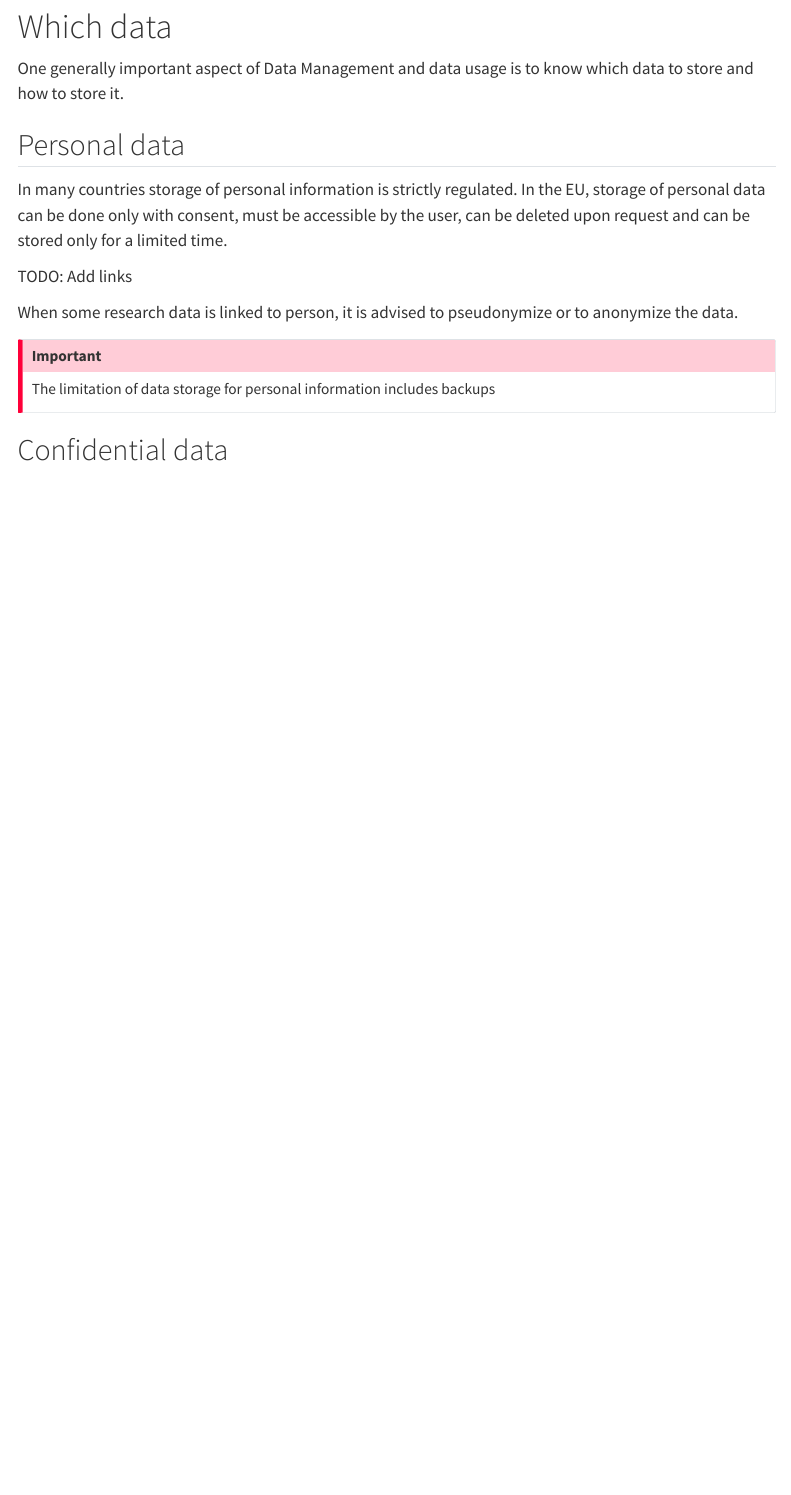
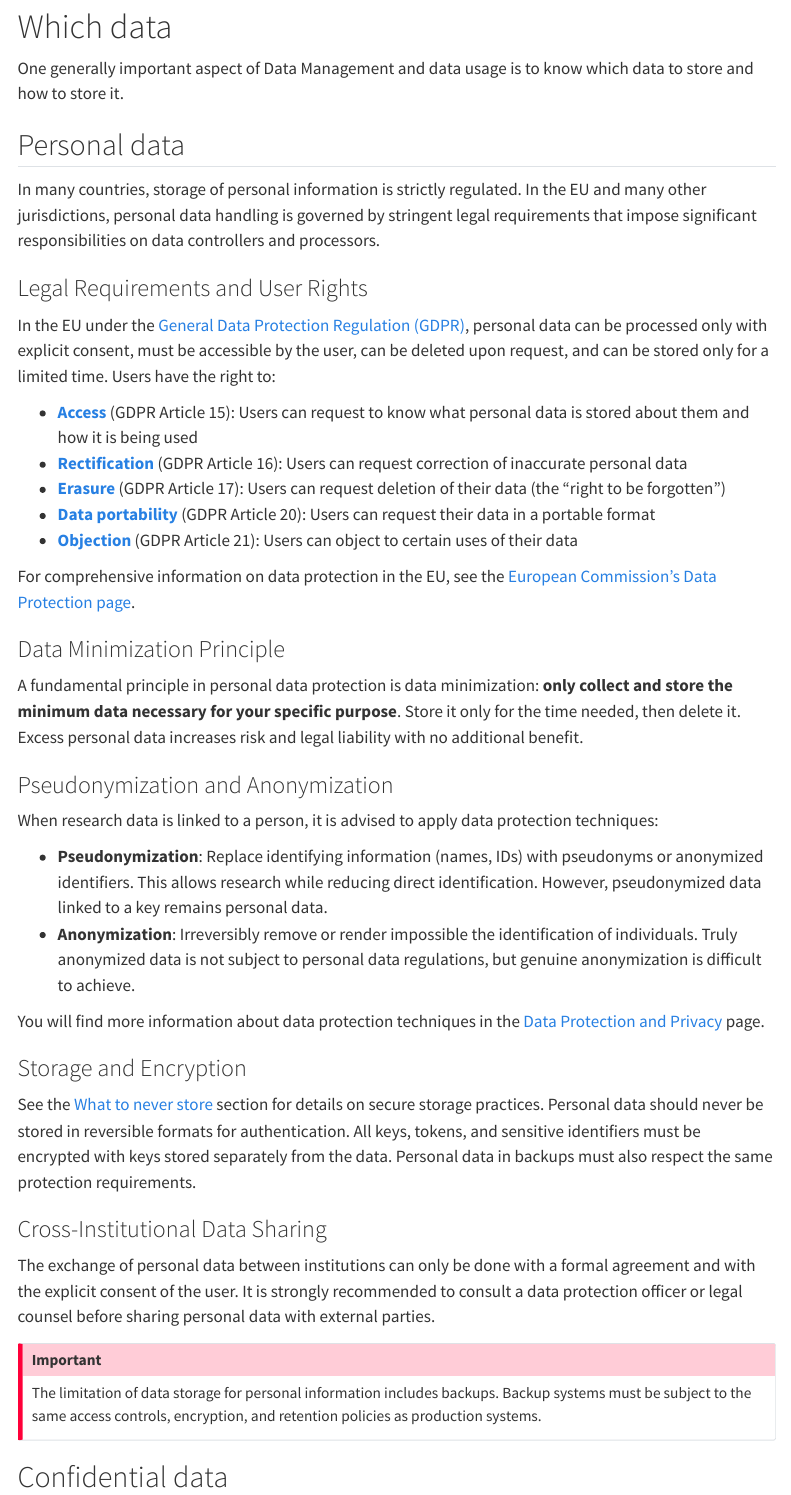
Before and after one commit to abecam/DeKCD-DMOnTheCloud, a Quarto document (pages/Backups_and_security.qmd): the page in a window 1100 px wide, from 80 px down. Rendered offline with R 4.5, knitr and Pandoc in place of Quarto, with nearby package versions; menus at the side of the page are left out.

Commit message:
Added data pricacy content, mostly for the EU.

```diff
--- a/pages/Backups_and_security.qmd
+++ b/pages/Backups_and_security.qmd
@@ -8,14 +8,43 @@ One generally important aspect of Data Management and data usage is to know whic
 
 ## Personal data
 
-In many countries storage of personal information is strictly regulated. In the EU, storage of personal data can be done only with consent, must be accessible by the user, can be deleted upon request and can be stored only for a limited time.
+In many countries, storage of personal information is strictly regulated. In the EU and many other jurisdictions, personal data handling is governed by stringent legal requirements that impose significant responsibilities on data controllers and processors.
 
-TODO: Add links
+### Legal Requirements and User Rights
 
-When some research data is linked to person, it is advised to pseudonymize or to anonymize the data.
+In the EU under the [General Data Protection Regulation (GDPR)](https://eur-lex.europa.eu/eli/reg/2016/679/oj), personal data can be processed only with explicit consent, must be accessible by the user, can be deleted upon request, and can be stored only for a limited time. Users have the right to:
+
+- **[Access](https://eur-lex.europa.eu/eli/reg/2016/679/oj#art_15)** (GDPR Article 15): Users can request to know what personal data is stored about them and how it is being used
+- **[Rectification](https://eur-lex.europa.eu/eli/reg/2016/679/oj#art_16)** (GDPR Article 16): Users can request correction of inaccurate personal data
+- **[Erasure](https://eur-lex.europa.eu/eli/reg/2016/679/oj#art_17)** (GDPR Article 17): Users can request deletion of their data (the "right to be forgotten")
+- **[Data portability](https://eur-lex.europa.eu/eli/reg/2016/679/oj#art_20)** (GDPR Article 20): Users can request their data in a portable format
+- **[Objection](https://eur-lex.europa.eu/eli/reg/2016/679/oj#art_21)** (GDPR Article 21): Users can object to certain uses of their data
+
+For comprehensive information on data protection in the EU, see the [European Commission's Data Protection page](https://ec.europa.eu/info/law/law-topic/data-protection_en).
+
+### Data Minimization Principle
+
+A fundamental principle in personal data protection is data minimization: **only collect and store the minimum data necessary for your specific purpose**. Store it only for the time needed, then delete it. Excess personal data increases risk and legal liability with no additional benefit.
+
+### Pseudonymization and Anonymization
+
+When research data is linked to a person, it is advised to apply data protection techniques:
+
+- **Pseudonymization**: Replace identifying information (names, IDs) with pseudonyms or anonymized identifiers. This allows research while reducing direct identification. However, pseudonymized data linked to a key remains personal data.
+- **Anonymization**: Irreversibly remove or render impossible the identification of individuals. Truly anonymized data is not subject to personal data regulations, but genuine anonymization is difficult to achieve.
+
+You will find more information about data protection techniques in the [Data Protection and Privacy](Data_Protection_and_Privacy.qmd) page.
+
+### Storage and Encryption
+
+See the [What to never store](#what-to-never-store) section for details on secure storage practices. Personal data should never be stored in reversible formats for authentication. All keys, tokens, and sensitive identifiers must be encrypted with keys stored separately from the data. Personal data in backups must also respect the same protection requirements.
+
+### Cross-Institutional Data Sharing
+
+The exchange of personal data between institutions can only be done with a formal agreement and with the explicit consent of the user. It is strongly recommended to consult a data protection officer or legal counsel before sharing personal data with external parties.
 
 ::: {.callout-important}
-The limitation of data storage for personal information includes backups
+The limitation of data storage for personal information includes backups. Backup systems must be subject to the same access controls, encryption, and retention policies as production systems.
 :::
 
 ## Confidential data
```
Also changed, not shown: pages/Backups_and_security.qmd (2 more changed lines).
